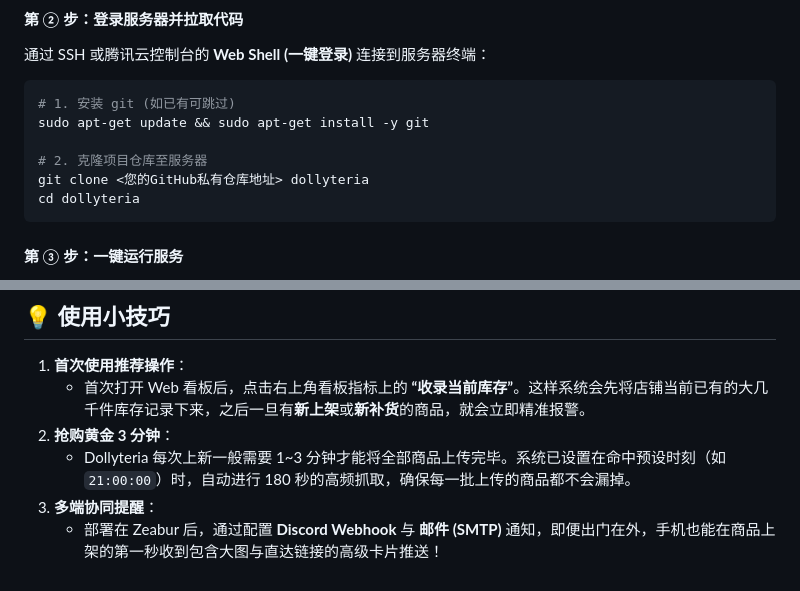
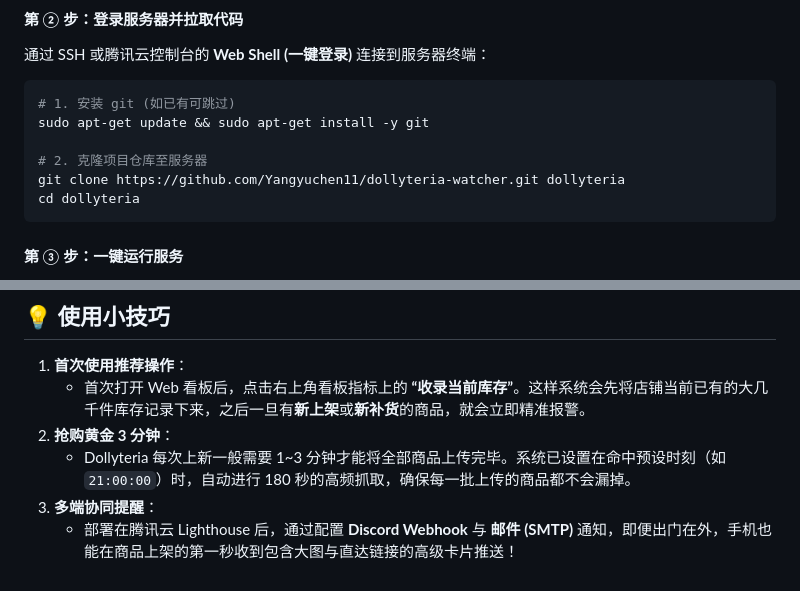
Before and after one commit to Yangyuchen11/dollyteria-watcher, a Markdown page: README.md, 2 parts joined by grey strips. GitHub-like rendering.

Commit message:
docs: update repository clone URL and lighthouse documentation

````diff
--- a/README.md
+++ b/README.md
@@ -189,7 +189,7 @@ dollyteria/
 sudo apt-get update && sudo apt-get install -y git
 
 # 2. 克隆项目仓库至服务器
-git clone <您的GitHub私有仓库地址> dollyteria
+git clone https://github.com/Yangyuchen11/dollyteria-watcher.git dollyteria
 cd dollyteria
 ```
 
@@ -229,4 +229,4 @@ bash deploy.sh status    # 查看容器当前运行状态与端口
 2. **抢购黄金 3 分钟**：
    - Dollyteria 每次上新一般需要 1~3 分钟才能将全部商品上传完毕。系统已设置在命中预设时刻（如 `21:00:00`）时，自动进行 180 秒的高频抓取，确保每一批上传的商品都不会漏掉。
 3. **多端协同提醒**：
-   - 部署在 Zeabur 后，通过配置 **Discord Webhook** 与 **邮件 (SMTP)** 通知，即便出门在外，手机也能在商品上架的第一秒收到包含大图与直达链接的高级卡片推送！
+   - 部署在腾讯云 Lighthouse 后，通过配置 **Discord Webhook** 与 **邮件 (SMTP)** 通知，即便出门在外，手机也能在商品上架的第一秒收到包含大图与直达链接的高级卡片推送！
````
